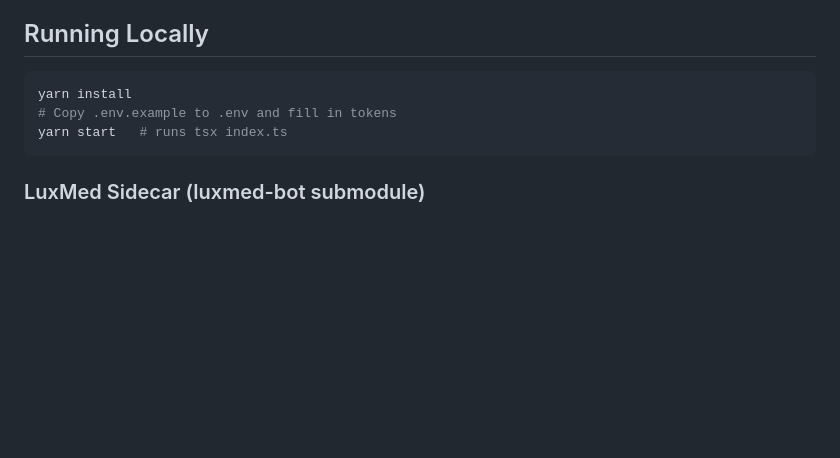
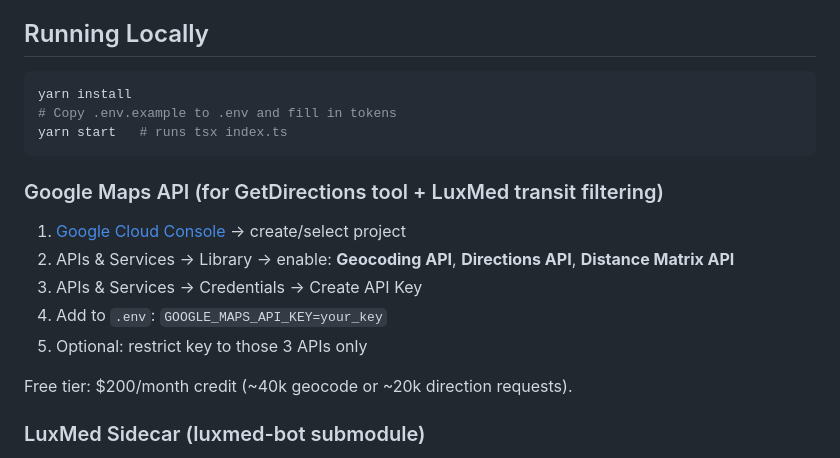
Before and after one commit to AndrewKirkovski/your-ai-manager, a Markdown page: CLAUDE.md, the part around the change. Drawn GitHub-style; blank space fills up the shorter version.

Commit message:
Add Google Maps API setup instructions to CLAUDE.md

````diff
--- a/CLAUDE.md
+++ b/CLAUDE.md
@@ -70,6 +70,15 @@ yarn install
 yarn start   # runs tsx index.ts
 ```
 
+### Google Maps API (for GetDirections tool + LuxMed transit filtering)
+1. [Google Cloud Console](https://console.cloud.google.com/) → create/select project
+2. APIs & Services → Library → enable: **Geocoding API**, **Directions API**, **Distance Matrix API**
+3. APIs & Services → Credentials → Create API Key
+4. Add to `.env`: `GOOGLE_MAPS_API_KEY=your_key`
+5. Optional: restrict key to those 3 APIs only
+
+Free tier: $200/month credit (~40k geocode or ~20k direction requests).
+
 ### LuxMed Sidecar (luxmed-bot submodule)
 **Prerequisites**: JDK 11+ (Temurin via Scoop: `scoop bucket add java && scoop install temurin11-jdk`), Docker
 
````
